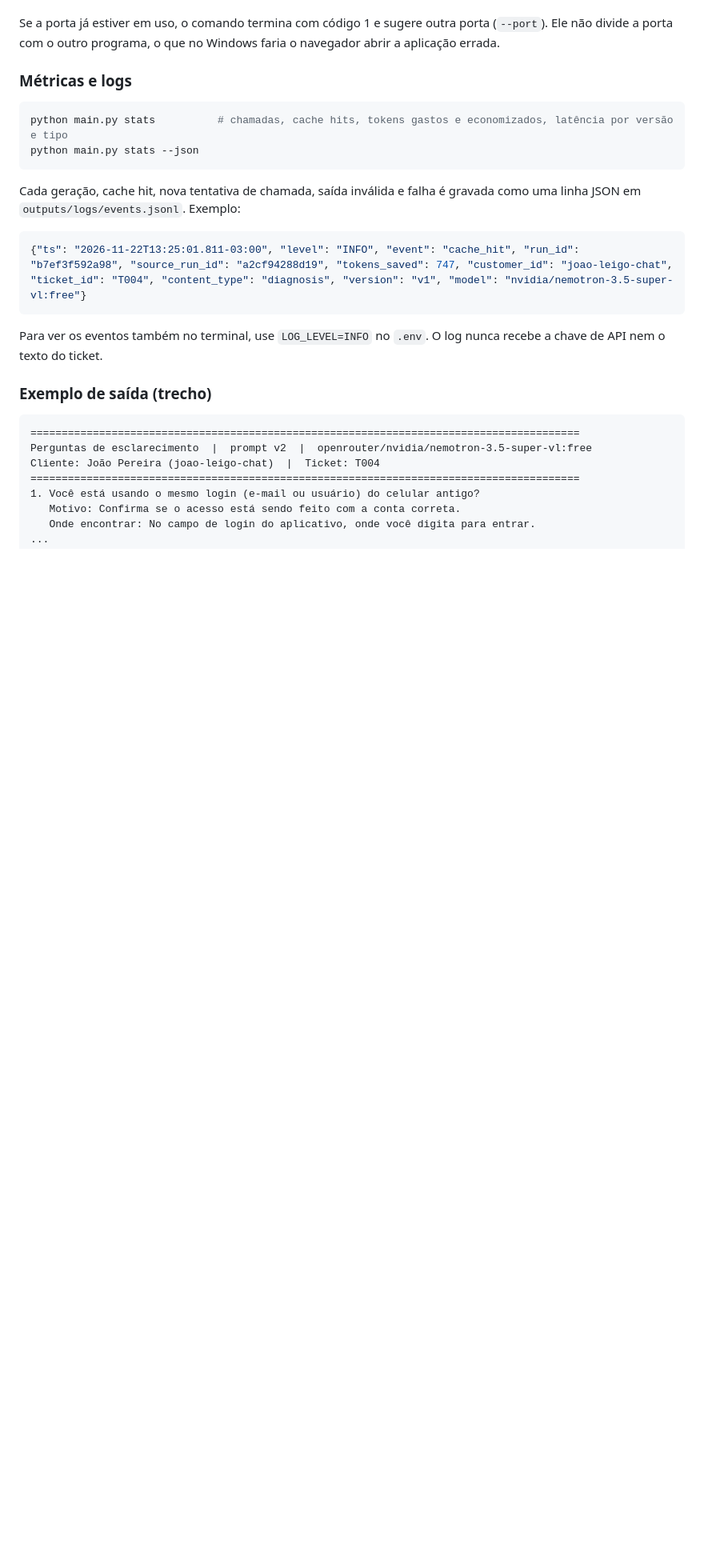
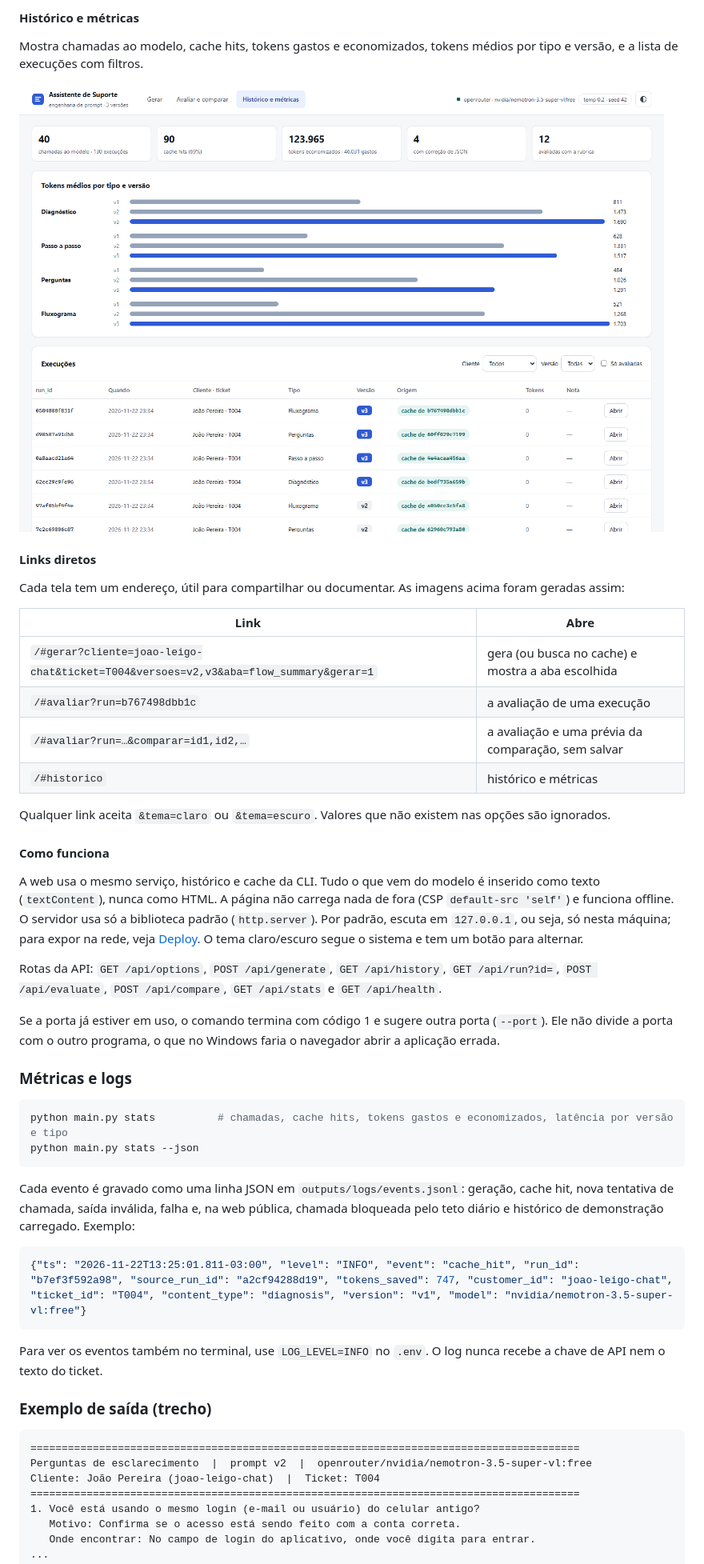
Before and after one commit to Arturvpf/prompt-engineering-support-assistant, a Markdown page: README.md, the part around one of its changes. Shown at 80% size. Drawn GitHub-style; pictures changed too: docs/images/historico-metricas.png (added); blank space fills up the shorter version.

````diff
--- a/README.md
+++ b/README.md
@@ -197,3 +220,27 @@ Rotas da API: `GET /api/options`, `POST /api/generate`, `GET /api/history`, `GET
+#### Histórico e métricas
+
+Mostra chamadas ao modelo, cache hits, tokens gastos e economizados, tokens médios por tipo e versão, e a lista de execuções com filtros.
+
+![Tela de métricas: totais de chamadas, cache hits e tokens economizados; barras de tokens médios por tipo e versão (a v3 custa mais); e a lista de execuções com a origem de cada uma.](docs/images/historico-metricas.png)
+
+#### Links diretos
+
+Cada tela tem um endereço, útil para compartilhar ou documentar. As imagens acima foram geradas assim:
+
+| Link | Abre |
+|---|---|
+| `/#gerar?cliente=joao-leigo-chat&ticket=T004&versoes=v2,v3&aba=flow_summary&gerar=1` | gera (ou busca no cache) e mostra a aba escolhida |
+| `/#avaliar?run=b767498dbb1c` | a avaliação de uma execução |
+| `/#avaliar?run=…&comparar=id1,id2,…` | a avaliação e uma prévia da comparação, sem salvar |
+| `/#historico` | histórico e métricas |
+
+Qualquer link aceita `&tema=claro` ou `&tema=escuro`. Valores que não existem nas opções são ignorados.
+
+#### Como funciona
+
+A web usa o mesmo serviço, histórico e cache da CLI. Tudo o que vem do modelo é inserido como texto (`textContent`), nunca como HTML. A página não carrega nada de fora (CSP `default-src 'self'`) e funciona offline. O servidor usa só a biblioteca padrão (`http.server`). Por padrão, escuta em `127.0.0.1`, ou seja, só nesta máquina; para expor na rede, veja [Deploy](#deploy). O tema claro/escuro segue o sistema e tem um botão para alternar.
+
+Rotas da API: `GET /api/options`, `POST /api/generate`, `GET /api/history`, `GET /api/run?id=`, `POST /api/evaluate`, `POST /api/compare`, `GET /api/stats` e `GET /api/health`.
 
 Se a porta já estiver em uso, o comando termina com código 1 e sugere outra porta (`--port`). Ele não divide a porta com o outro programa, o que no Windows faria o navegador abrir a aplicação errada.
 
@@ -204,7 +251,7 @@ python main.py stats          # chamadas, cache hits, tokens gastos e economizad
 python main.py stats --json
 ```
 
-Cada geração, cache hit, nova tentativa de chamada, saída inválida e falha é gravada como uma linha JSON em `outputs/logs/events.jsonl`. Exemplo:
+Cada evento é gravado como uma linha JSON em `outputs/logs/events.jsonl`: geração, cache hit, nova tentativa de chamada, saída inválida, falha e, na web pública, chamada bloqueada pelo teto diário e histórico de demonstração carregado. Exemplo:
 
 ```json
 {"ts": "2026-11-22T13:25:01.811-03:00", "level": "INFO", "event": "cache_hit", "run_id": "b7ef3f592a98", "source_run_id": "a2cf94288d19", "tokens_saved": 747, "customer_id": "joao-leigo-chat", "ticket_id": "T004", "content_type": "diagnosis", "version": "v1", "model": "nvidia/nemotron-3.5-super-vl:free"}
````
Also changed, not shown: other parts of README.md (+38 -14 lines), docs/images/avaliar-rubrica.png (added), docs/images/comparacao-v2-v3.png (added), docs/images/fluxograma-v2-v3.png (added), docs/images/gerar-v2-v3.png (added).
